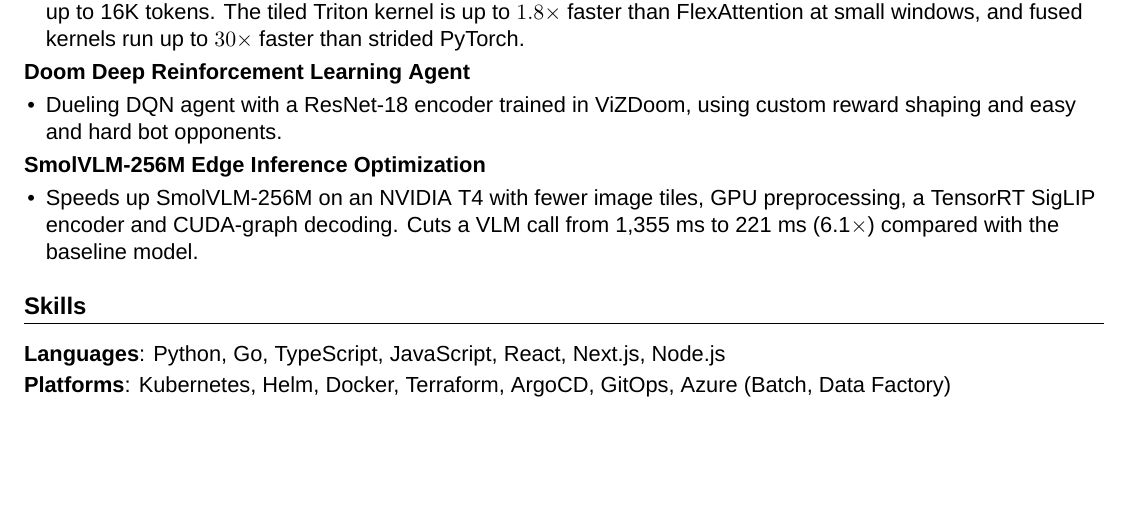
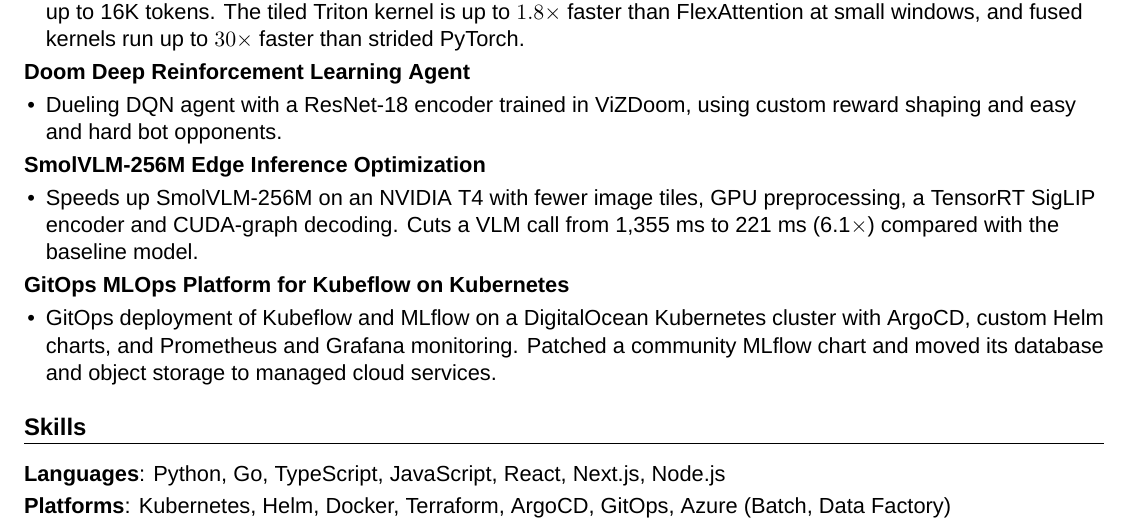
Before and after one commit to mahdikhashan/resume, a LaTeX CV (main.tex): part of page 2 of 2, cut so that both start at the same text, the shorter picture padded with empty space. Compiled offline with XeLaTeX.

Commit message:
Add GitOps MLOps platform for Kubeflow project
Co-Authored-By: Claude Haiku 5.5 <noreply@anthropic.com>

```diff
--- a/main.tex
+++ b/main.tex
@@ -173,6 +173,10 @@
     {\href{https://github.com/mahdikhashan/edge-ai-smol-vlm-256-optimization}{SmolVLM-256M Edge Inference Optimization}} % project name
     {Speeds up SmolVLM-256M on an NVIDIA T4 with fewer image tiles, GPU preprocessing, a TensorRT SigLIP encoder and CUDA-graph decoding. Cuts a VLM call from 1,355 ms to 221 ms (6.1$\times$) compared with the baseline model.} % description
 
+\Project
+    {\href{https://github.com/mahdikhashan/jku-kv-cloud-computing}{GitOps MLOps Platform for Kubeflow on Kubernetes}} % project name
+    {GitOps deployment of Kubeflow and MLflow on a DigitalOcean Kubernetes cluster with ArgoCD, custom Helm charts, and Prometheus and Grafana monitoring. Patched a community MLflow chart and moved its database and object storage to managed cloud services.} % description
+
 \vspace{-6pt}
 %-------------------------------------------------------------------------------
 %                Certifications
```
